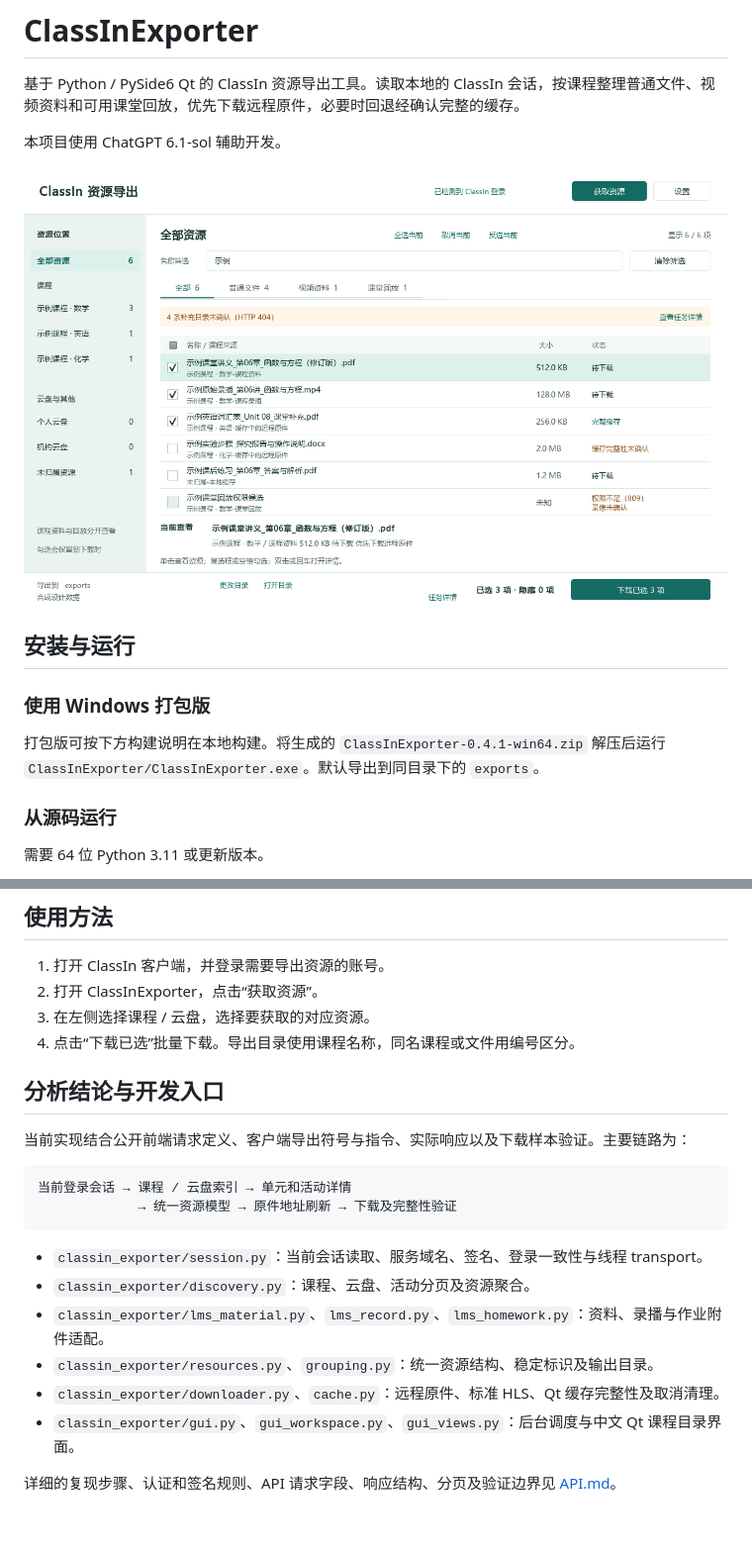
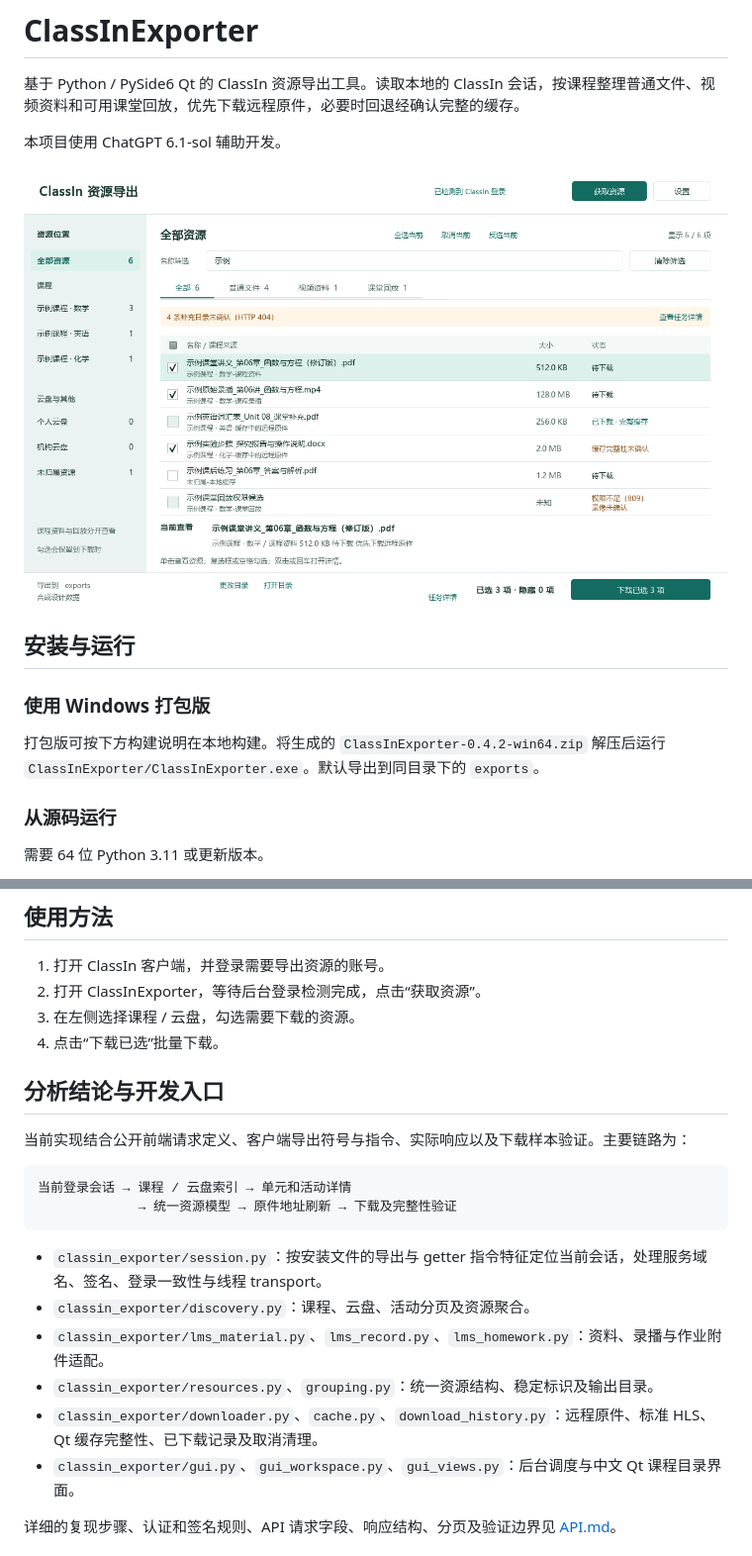
Before and after one commit to 3093FengMing/ClassInExporter, a Markdown page: README.md, 2 parts joined by grey strips. Shown at 99% size. Drawn GitHub-style; pictures changed too: preview/qt-preview.png; blank space fills up the shorter version.

Commit message:
Support ClassIn updates and verified download history

````diff
--- a/README.md
+++ b/README.md
@@ -10,7 +10,7 @@
 
 ### 使用 Windows 打包版
 
-打包版可按下方构建说明在本地构建。将生成的 `ClassInExporter-0.4.1-win64.zip` 解压后运行 `ClassInExporter/ClassInExporter.exe`。默认导出到同目录下的 `exports`。
+打包版可按下方构建说明在本地构建。将生成的 `ClassInExporter-0.4.2-win64.zip` 解压后运行 `ClassInExporter/ClassInExporter.exe`。默认导出到同目录下的 `exports`。
 
 ### 从源码运行
 
@@ -27,9 +27,9 @@ py -3.11 -m venv .venv
 ## 使用方法
 
 1. 打开 ClassIn 客户端，并登录需要导出资源的账号。
-2. 打开 ClassInExporter，点击“获取资源”。
-3. 在左侧选择课程 / 云盘，选择要获取的对应资源。
-4. 点击“下载已选”批量下载。导出目录使用课程名称，同名课程或文件用编号区分。
+2. 打开 ClassInExporter，等待后台登录检测完成，点击“获取资源”。
+3. 在左侧选择课程 / 云盘，勾选需要下载的资源。
+4. 点击“下载已选”批量下载。
 
 ## 分析结论与开发入口
 
@@ -40,11 +40,11 @@ py -3.11 -m venv .venv
              → 统一资源模型 → 原件地址刷新 → 下载及完整性验证
 ```
 
-- `classin_exporter/session.py`：当前会话读取、服务域名、签名、登录一致性与线程 transport。
+- `classin_exporter/session.py`：按安装文件的导出与 getter 指令特征定位当前会话，处理服务域名、签名、登录一致性与线程 transport。
 - `classin_exporter/discovery.py`：课程、云盘、活动分页及资源聚合。
 - `classin_exporter/lms_material.py`、`lms_record.py`、`lms_homework.py`：资料、录播与作业附件适配。
 - `classin_exporter/resources.py`、`grouping.py`：统一资源结构、稳定标识及输出目录。
-- `classin_exporter/downloader.py`、`cache.py`：远程原件、标准 HLS、Qt 缓存完整性及取消清理。
+- `classin_exporter/downloader.py`、`cache.py`、`download_history.py`：远程原件、标准 HLS、Qt 缓存完整性、已下载记录及取消清理。
 - `classin_exporter/gui.py`、`gui_workspace.py`、`gui_views.py`：后台调度与中文 Qt 课程目录界面。
 
 详细的复现步骤、认证和签名规则、API 请求字段、响应结构、分页及验证边界见 [API.md](API.md)。
````
Also changed, not shown: API.md (+40 -9 lines), 14 other files.
